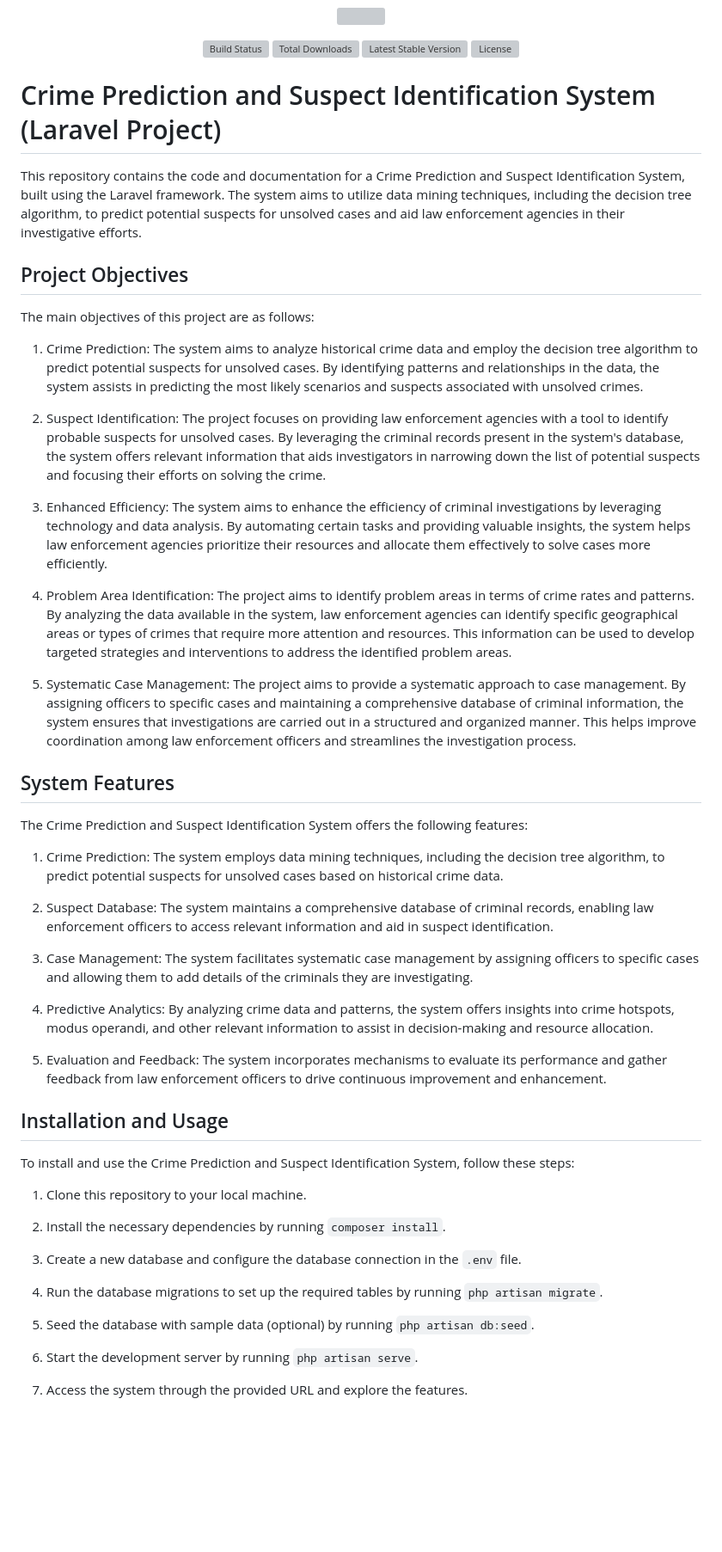
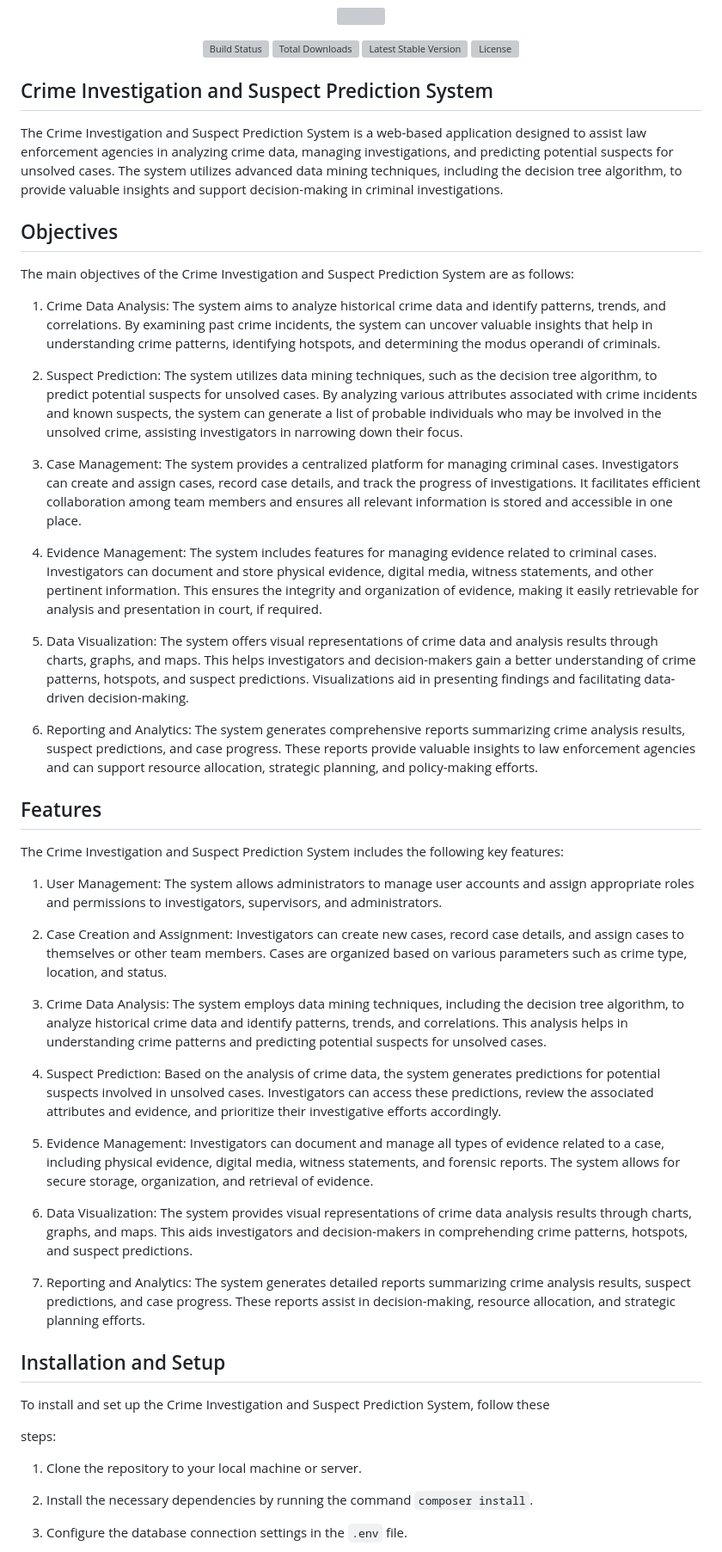
Before and after one commit to shubham-bramhane/crimeinvestigation, a Markdown page: README.md, the part around one of its changes. Shown at 86% size. Rendered like a GitHub page; blank space fills up the shorter version; grey boxes are pictures that could not be loaded.

```diff
--- a/README.md
+++ b/README.md
@@ -8,53 +8,53 @@
 </p>
 
 
-# Crime Prediction and Suspect Identification System (Laravel Project)
+## Crime Investigation and Suspect Prediction System
 
-This repository contains the code and documentation for a Crime Prediction and Suspect Identification System, built using the Laravel framework. The system aims to utilize data mining techniques, including the decision tree algorithm, to predict potential suspects for unsolved cases and aid law enforcement agencies in their investigative efforts.
+The Crime Investigation and Suspect Prediction System is a web-based application designed to assist law enforcement agencies in analyzing crime data, managing investigations, and predicting potential suspects for unsolved cases. The system utilizes advanced data mining techniques, including the decision tree algorithm, to provide valuable insights and support decision-making in criminal investigations.
 
-## Project Objectives
+## Objectives
 
-The main objectives of this project are as follows:
+The main objectives of the Crime Investigation and Suspect Prediction System are as follows:
 
-1. Crime Prediction: The system aims to analyze historical crime data and employ the decision tree algorithm to predict potential suspects for unsolved cases. By identifying patterns and relationships in the data, the system assists in predicting the most likely scenarios and suspects associated with unsolved crimes.
+1. Crime Data Analysis: The system aims to analyze historical crime data and identify patterns, trends, and correlations. By examining past crime incidents, the system can uncover valuable insights that help in understanding crime patterns, identifying hotspots, and determining the modus operandi of criminals.
 
-2. Suspect Identification: The project focuses on providing law enforcement agencies with a tool to identify probable suspects for unsolved cases. By leveraging the criminal records present in the system's database, the system offers relevant information that aids investigators in narrowing down the list of potential suspects and focusing their efforts on solving the crime.
+2. Suspect Prediction: The system utilizes data mining techniques, such as the decision tree algorithm, to predict potential suspects for unsolved cases. By analyzing various attributes associated with crime incidents and known suspects, the system can generate a list of probable individuals who may be involved in the unsolved crime, assisting investigators in narrowing down their focus.
 
-3. Enhanced Efficiency: The system aims to enhance the efficiency of criminal investigations by leveraging technology and data analysis. By automating certain tasks and providing valuable insights, the system helps law enforcement agencies prioritize their resources and allocate them effectively to solve cases more efficiently.
+3. Case Management: The system provides a centralized platform for managing criminal cases. Investigators can create and assign cases, record case details, and track the progress of investigations. It facilitates efficient collaboration among team members and ensures all relevant information is stored and accessible in one place.
 
-4. Problem Area Identification: The project aims to identify problem areas in terms of crime rates and patterns. By analyzing the data available in the system, law enforcement agencies can identify specific geographical areas or types of crimes that require more attention and resources. This information can be used to develop targeted strategies and interventions to address the identified problem areas.
+4. Evidence Management: The system includes features for managing evidence related to criminal cases. Investigators can document and store physical evidence, digital media, witness statements, and other pertinent information. This ensures the integrity and organization of evidence, making it easily retrievable for analysis and presentation in court, if required.
 
-5. Systematic Case Management: The project aims to provide a systematic approach to case management. By assigning officers to specific cases and maintaining a comprehensive database of criminal information, the system ensures that investigations are carried out in a structured and organized manner. This helps improve coordination among law enforcement officers and streamlines the investigation process.
+5. Data Visualization: The system offers visual representations of crime data and analysis results through charts, graphs, and maps. This helps investigators and decision-makers gain a better understanding of crime patterns, hotspots, and suspect predictions. Visualizations aid in presenting findings and facilitating data-driven decision-making.
 
-## System Features
+6. Reporting and Analytics: The system generates comprehensive reports summarizing crime analysis results, suspect predictions, and case progress. These reports provide valuable insights to law enforcement agencies and can support resource allocation, strategic planning, and policy-making efforts.
 
-The Crime Prediction and Suspect Identification System offers the following features:
+## Features
 
-1. Crime Prediction: The system employs data mining techniques, including the decision tree algorithm, to predict potential suspects for unsolved cases based on historical crime data.
+The Crime Investigation and Suspect Prediction System includes the following key features:
 
-2. Suspect Database: The system maintains a comprehensive database of criminal records, enabling law enforcement officers to access relevant information and aid in suspect identification.
+1. User Management: The system allows administrators to manage user accounts and assign appropriate roles and permissions to investigators, supervisors, and administrators.
 
-3. Case Management: The system facilitates systematic case management by assigning officers to specific cases and allowing them to add details of the criminals they are investigating.
+2. Case Creation and Assignment: Investigators can create new cases, record case details, and assign cases to themselves or other team members. Cases are organized based on various parameters such as crime type, location, and status.
 
-4. Predictive Analytics: By analyzing crime data and patterns, the system offers insights into crime hotspots, modus operandi, and other relevant information to assist in decision-making and resource allocation.
+3. Crime Data Analysis: The system employs data mining techniques, including the decision tree algorithm, to analyze historical crime data and identify patterns, trends, and correlations. This analysis helps in understanding crime patterns and predicting potential suspects for unsolved cases.
 
-5. Evaluation and Feedback: The system incorporates mechanisms to evaluate its performance and gather feedback from law enforcement officers to drive continuous improvement and enhancement.
+4. Suspect Prediction: Based on the analysis of crime data, the system generates predictions for potential suspects involved in unsolved cases. Investigators can access these predictions, review the associated attributes and evidence, and prioritize their investigative efforts accordingly.
 
-## Installation and Usage
+5. Evidence Management: Investigators can document and manage all types of evidence related to a case, including physical evidence, digital media, witness statements, and forensic reports. The system allows for secure storage, organization, and retrieval of evidence.
 
-To install and use the Crime Prediction and Suspect Identification System, follow these steps:
+6. Data Visualization: The system provides visual representations of crime data analysis results through charts, graphs, and maps. This aids investigators and decision-makers in comprehending crime patterns, hotspots, and suspect predictions.
 
-1. Clone this repository to your local machine.
+7. Reporting and Analytics: The system generates detailed reports summarizing crime analysis results, suspect predictions, and case progress. These reports assist in decision-making, resource allocation, and strategic planning efforts.
 
-2. Install the necessary dependencies by running `composer install`.
+## Installation and Setup
 
-3. Create a new database and configure the database connection in the `.env` file.
+To install and set up the Crime Investigation and Suspect Prediction System, follow these
 
-4. Run the database migrations to set up the required tables by running `php artisan migrate`.
+ steps:
 
-5. Seed the database with sample data (optional) by running `php artisan db:seed`.
+1. Clone the repository to your local machine or server.
 
-6. Start the development server by running `php artisan serve`.
+2. Install the necessary dependencies by running the command `composer install`.
 
-7. Access the system through the provided URL and explore the features.
+3. Configure the database connection settings in the `.env` file.
 
```
Also changed, not shown: other parts of README.md (+25 -11 lines).
